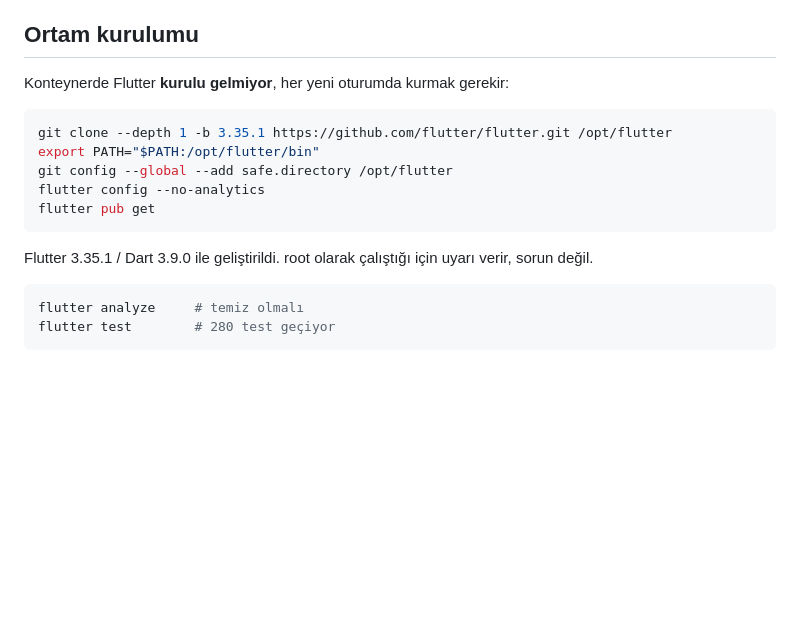
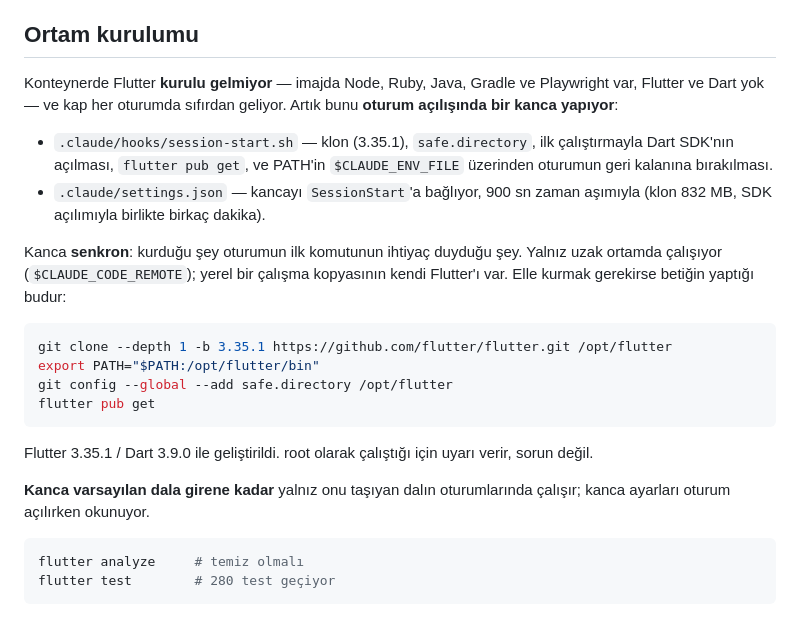
Before and after one commit to omerrdeniz/Claude, a Markdown page: docs/DURUM.md, the part around the change. GitHub-like rendering; blank space fills up the shorter version.

Commit message:
Kancayı devir notuna yaz
"Her yeni oturumda kurmak gerekir" artık doğru değil; ne kurduğu ve neden
senkron olduğu Ortam kurulumu bölümünde. Elle kurma adımları duruyor,
kanca dışı bir yerde gerekirse diye.

Co-Authored-By: Claude Opus 5 <noreply@anthropic.com>
Claude-Session: https://claude.ai/code/session_01KkB813tzWzEBXQtWTqVYfM

````diff
--- a/docs/DURUM.md
+++ b/docs/DURUM.md
@@ -823,18 +823,32 @@ Do majörde, ezgi beyaz tuşlarda kalsın diye.
 
 ## Ortam kurulumu
 
-Konteynerde Flutter **kurulu gelmiyor**, her yeni oturumda kurmak gerekir:
+Konteynerde Flutter **kurulu gelmiyor** — imajda Node, Ruby, Java, Gradle ve
+Playwright var, Flutter ve Dart yok — ve kap her oturumda sıfırdan geliyor.
+Artık bunu **oturum açılışında bir kanca yapıyor**:
+
+- `.claude/hooks/session-start.sh` — klon (3.35.1), `safe.directory`, ilk
+  çalıştırmayla Dart SDK'nın açılması, `flutter pub get`, ve PATH'in
+  `$CLAUDE_ENV_FILE` üzerinden oturumun geri kalanına bırakılması.
+- `.claude/settings.json` — kancayı `SessionStart`'a bağlıyor, 900 sn zaman
+  aşımıyla (klon 832 MB, SDK açılımıyla birlikte birkaç dakika).
+
+Kanca **senkron**: kurduğu şey oturumun ilk komutunun ihtiyaç duyduğu şey.
+Yalnız uzak ortamda çalışıyor (`$CLAUDE_CODE_REMOTE`); yerel bir çalışma
+kopyasının kendi Flutter'ı var. Elle kurmak gerekirse betiğin yaptığı budur:
 
 ```bash
 git clone --depth 1 -b 3.35.1 https://github.com/flutter/flutter.git /opt/flutter
 export PATH="$PATH:/opt/flutter/bin"
 git config --global --add safe.directory /opt/flutter
-flutter config --no-analytics
 flutter pub get
 ```
 
 Flutter 3.35.1 / Dart 3.9.0 ile geliştirildi. root olarak çalıştığı için uyarı
 verir, sorun değil.
+
+**Kanca varsayılan dala girene kadar** yalnız onu taşıyan dalın oturumlarında
+çalışır; kanca ayarları oturum açılırken okunuyor.
 
 ```bash
 flutter analyze     # temiz olmalı
````
